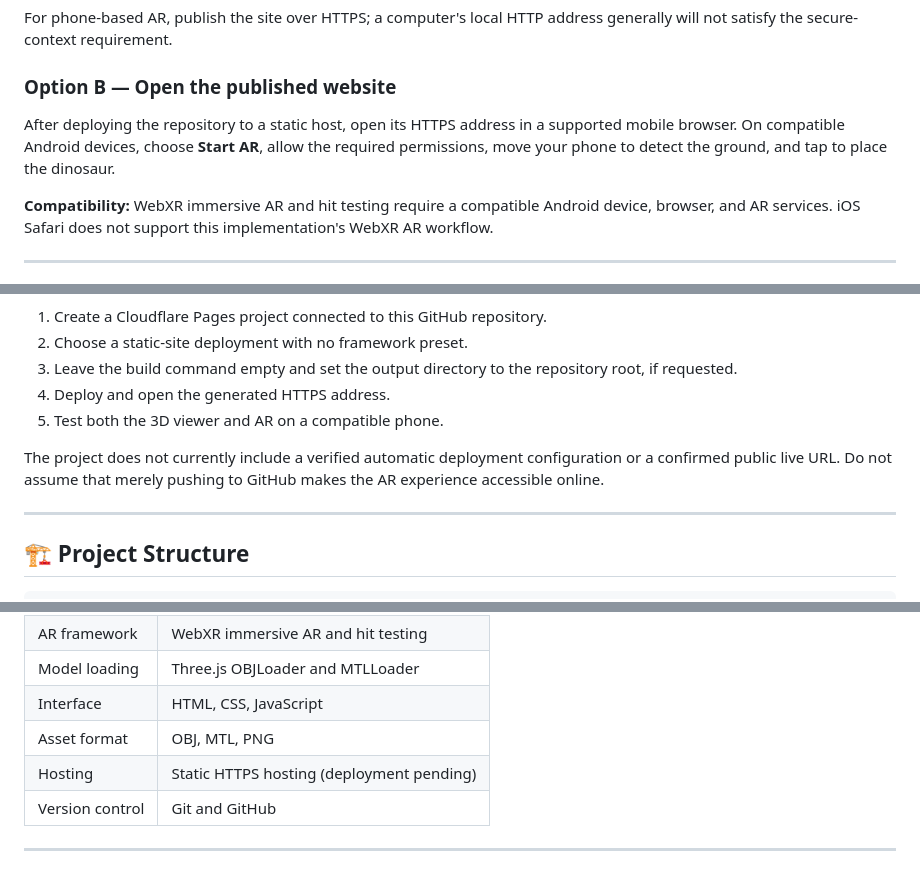
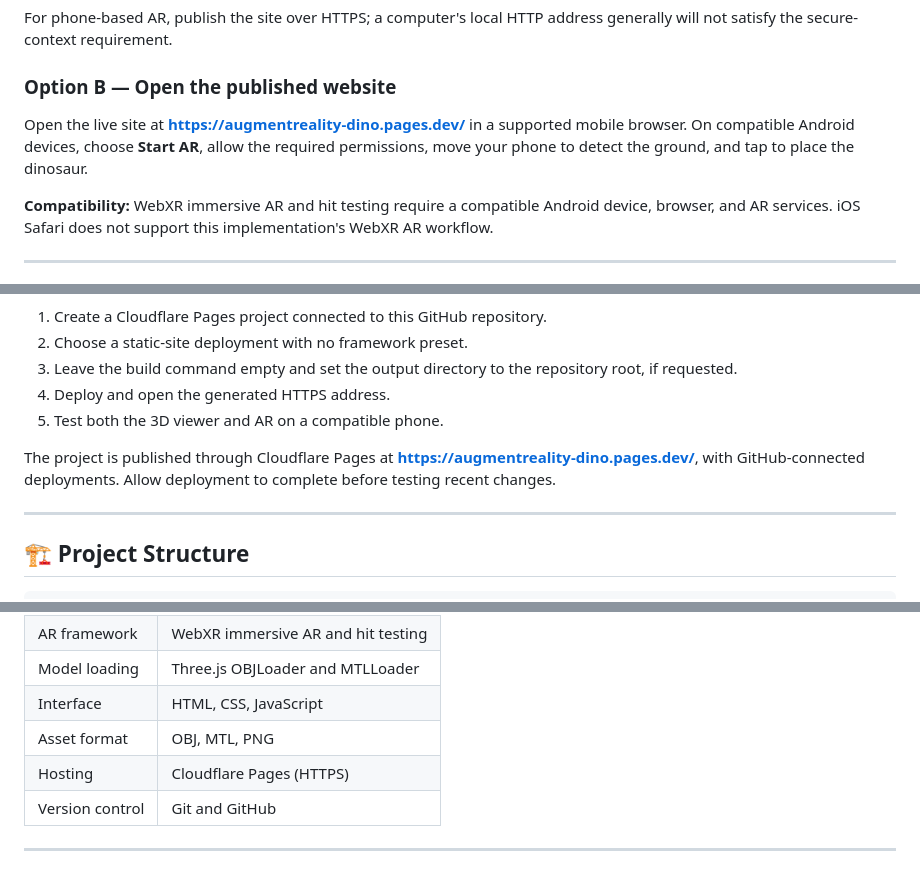
Before and after one commit to romellbermundo/augmentreality-dino, a Markdown page: README.md, 3 parts joined by grey strips. Rendered like a GitHub page.

```diff
--- a/README.md
+++ b/README.md
@@ -127,7 +131,7 @@ For phone-based AR, publish the site over HTTPS; a computer's local HTTP address
 
 ### Option B — Open the published website
 
-After deploying the repository to a static host, open its HTTPS address in a supported mobile browser. On compatible Android devices, choose **Start AR**, allow the required permissions, move your phone to detect the ground, and tap to place the dinosaur.
+Open the live site at **https://augmentreality-dino.pages.dev/** in a supported mobile browser. On compatible Android devices, choose **Start AR**, allow the required permissions, move your phone to detect the ground, and tap to place the dinosaur.
 
 **Compatibility:** WebXR immersive AR and hit testing require a compatible Android device, browser, and AR services. iOS Safari does not support this implementation's WebXR AR workflow.
 
@@ -145,7 +149,7 @@ A suitable option is **Cloudflare Pages**:
 4. Deploy and open the generated HTTPS address.
 5. Test both the 3D viewer and AR on a compatible phone.
 
-The project does not currently include a verified automatic deployment configuration or a confirmed public live URL. Do not assume that merely pushing to GitHub makes the AR experience accessible online.
+The project is published through Cloudflare Pages at **https://augmentreality-dino.pages.dev/**, with GitHub-connected deployments. Allow deployment to complete before testing recent changes.
 
 ---
 
@@ -176,7 +180,7 @@ The current interface and rendering logic live in `index.html`. The `assets/pson
 | Model loading | Three.js OBJLoader and MTLLoader |
 | Interface | HTML, CSS, JavaScript |
 | Asset format | OBJ, MTL, PNG |
-| Hosting | Static HTTPS hosting (deployment pending) |
+| Hosting | Cloudflare Pages (HTTPS) |
 | Version control | Git and GitHub |
 
 ---
```
Also changed, not shown: other parts of README.md (+18 -7 lines).
